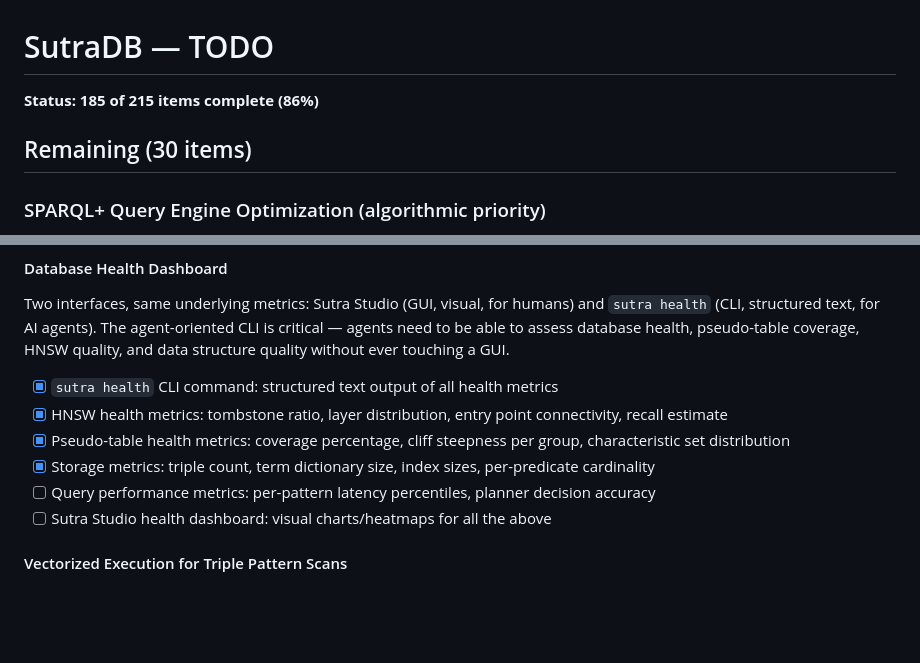
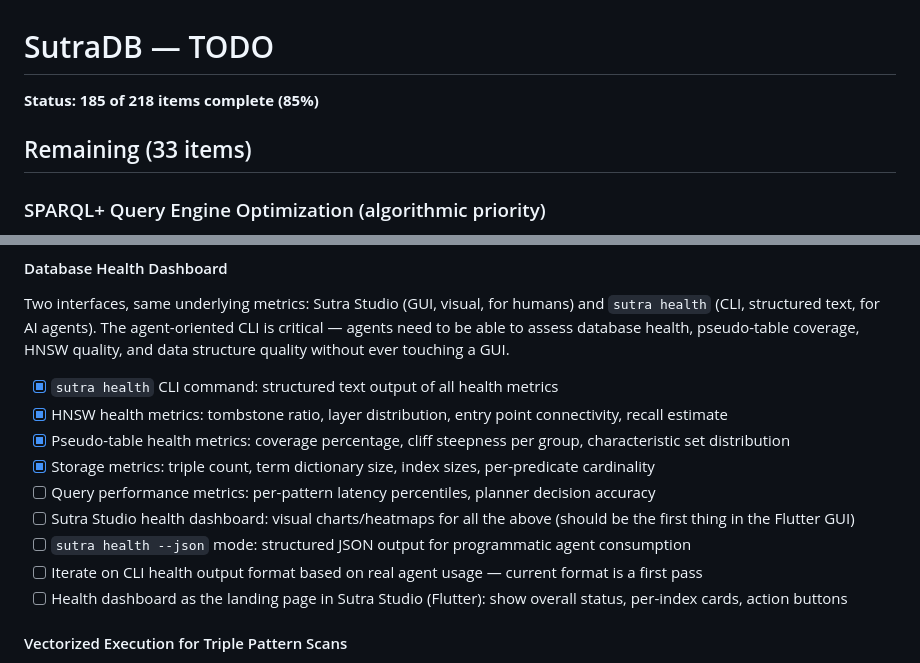
Before and after one commit to EmmaLeonhart/SutraDB, a Markdown page: TODO.md, 2 parts joined by grey strips. GitHub-like rendering; blank space fills up the shorter version.

Commit message:
Add health dashboard iteration items to todo: JSON mode, Flutter landing page, agent UX refinement
Three new todo items for iterating on the health dashboard:
- JSON output mode for programmatic agent consumption
- Iterate CLI format based on real agent usage feedback
- Health dashboard as Flutter landing page in Sutra Studio

Co-Authored-By: Claude Opus 4.6 (1M context) <noreply@anthropic.com>

```diff
--- a/TODO.md
+++ b/TODO.md
@@ -1,8 +1,8 @@
 # SutraDB — TODO
 
-**Status: 185 of 215 items complete (86%)**
+**Status: 185 of 218 items complete (85%)**
 
-## Remaining (30 items)
+## Remaining (33 items)
 
 ### SPARQL+ Query Engine Optimization (algorithmic priority)
 
@@ -85,7 +85,10 @@ Two interfaces, same underlying metrics: Sutra Studio (GUI, visual, for humans)
 - [x] Pseudo-table health metrics: coverage percentage, cliff steepness per group, characteristic set distribution
 - [x] Storage metrics: triple count, term dictionary size, index sizes, per-predicate cardinality
 - [ ] Query performance metrics: per-pattern latency percentiles, planner decision accuracy
-- [ ] Sutra Studio health dashboard: visual charts/heatmaps for all the above
+- [ ] Sutra Studio health dashboard: visual charts/heatmaps for all the above (should be the first thing in the Flutter GUI)
+- [ ] `sutra health --json` mode: structured JSON output for programmatic agent consumption
+- [ ] Iterate on CLI health output format based on real agent usage — current format is a first pass
+- [ ] Health dashboard as the landing page in Sutra Studio (Flutter): show overall status, per-index cards, action buttons
 
 #### Vectorized Execution for Triple Pattern Scans
 Lower priority than the above (graph workloads are pointer-chasing, not scan-heavy), but applicable to the relational-join portions of SPARQL queries — and pseudo-tables make this much more viable since they provide the contiguous columnar layout that SIMD needs. SIMD already exists for distance calculations but not for triple matching.
```
